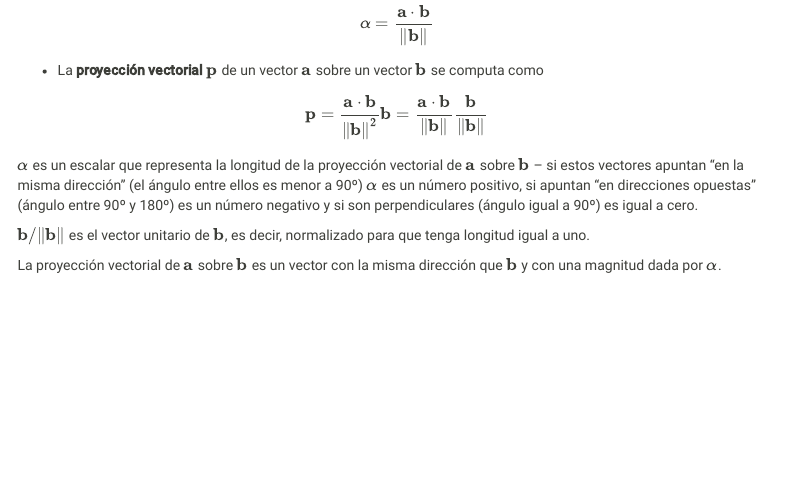
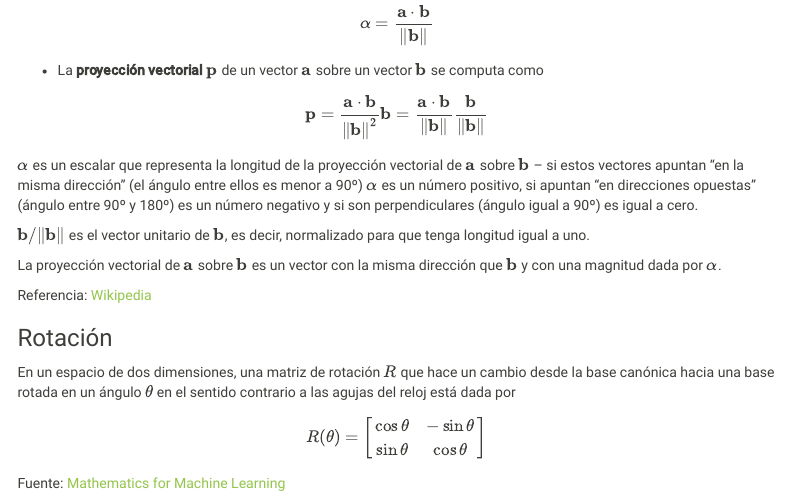
Before and after one commit to ftvalentini/misc-notebooks, an R Markdown document (matematica.Rmd): the page in a window 1100 px wide, from 440 px down. Rendered offline with R 4.5, knitr and Pandoc, with nearby package versions; menus at the side of the page are left out.

Commit message:
add rotacion

```diff
--- a/matematica.Rmd
+++ b/matematica.Rmd
@@ -39,3 +39,16 @@ $\alpha$ es un escalar que representa la longitud de la proyección vectorial de
 $\mathbf{b} / \lVert\mathbf{b}\rVert$ es el vector unitario de $\mathbf{b}$, es decir, normalizado para que tenga longitud igual a uno.
 
 La proyección vectorial de $\mathbf{a}$ sobre $\mathbf{b}$ es un vector con la misma dirección que $\mathbf{b}$ y con una magnitud dada por $\alpha$.
+
+Referencia: [Wikipedia](https://en.wikipedia.org/wiki/Vector_projection)
+
+### Rotación
+
+En un espacio de dos dimensiones, una matriz de rotación $R$ que hace un cambio desde la base canónica hacia una base rotada en un ángulo $\theta$ en el sentido contrario a las agujas del reloj está dada por
+
+$$ R(\theta) = \begin{bmatrix}
+\cos\theta & -\sin\theta \\
+\sin\theta & \cos\theta
+\end{bmatrix} $$
+
+Fuente: [Mathematics for Machine Learning](https://mml-book.github.io/book/mml-book.pdf)
```
